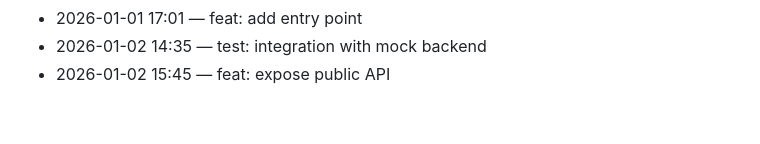
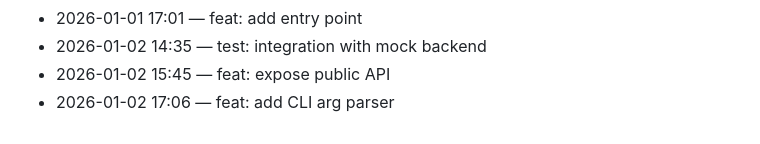
Before and after one commit to adam-scott-thomas/GhostGate, a Markdown page: .dev/journal.md, the part around the change. GitHub-like rendering.

Commit message:
feat: add CLI arg parser

```diff
--- a/.dev/journal.md
+++ b/.dev/journal.md
@@ -114,3 +114,4 @@ Chronological log of work activity.
 - 2026-01-01 17:01 — feat: add entry point
 - 2026-01-02 14:35 — test: integration with mock backend
 - 2026-01-02 15:45 — feat: expose public API
+- 2026-01-02 17:06 — feat: add CLI arg parser
```
